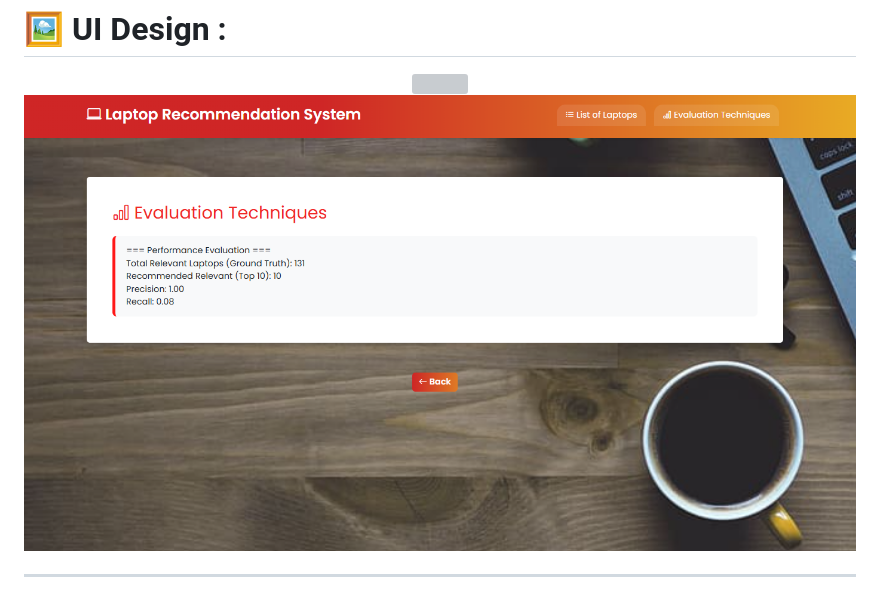
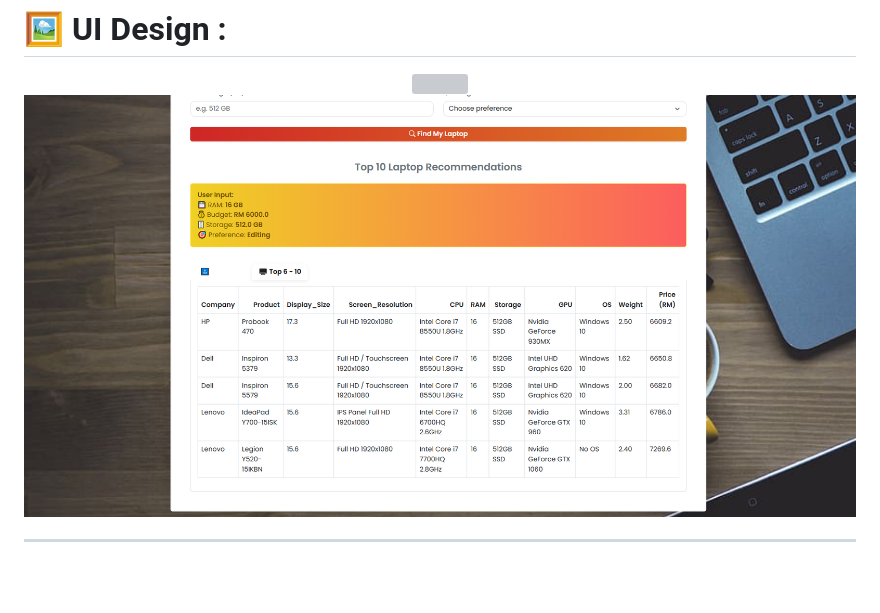
Before and after one commit to zahoon/Laptop-Recommendation-System, a Markdown page: README.md, the part around the change. Drawn GitHub-style; pictures changed too: static/ss2.png, static/ss3.png (added); grey boxes are pictures that could not be loaded.

Commit message:
+ UI updates

```diff
--- a/README.md
+++ b/README.md
@@ -19,7 +19,7 @@ User Input ➜ Preprocess ➜ Apply KNN ➜ Find Nearest Matches ➜ Generate To
 # 🖼️ UI Design :
 <p align="center">
   <img src="/static/ss1.png" height=auto width=100%/>
-  <img src="/static/ss2.png" height=auto width=100%/>
+  <img src="/static/ss3.png" height=auto width=100%/>
 </p>
 
 ---
```
Also changed, not shown: 3 other files.
